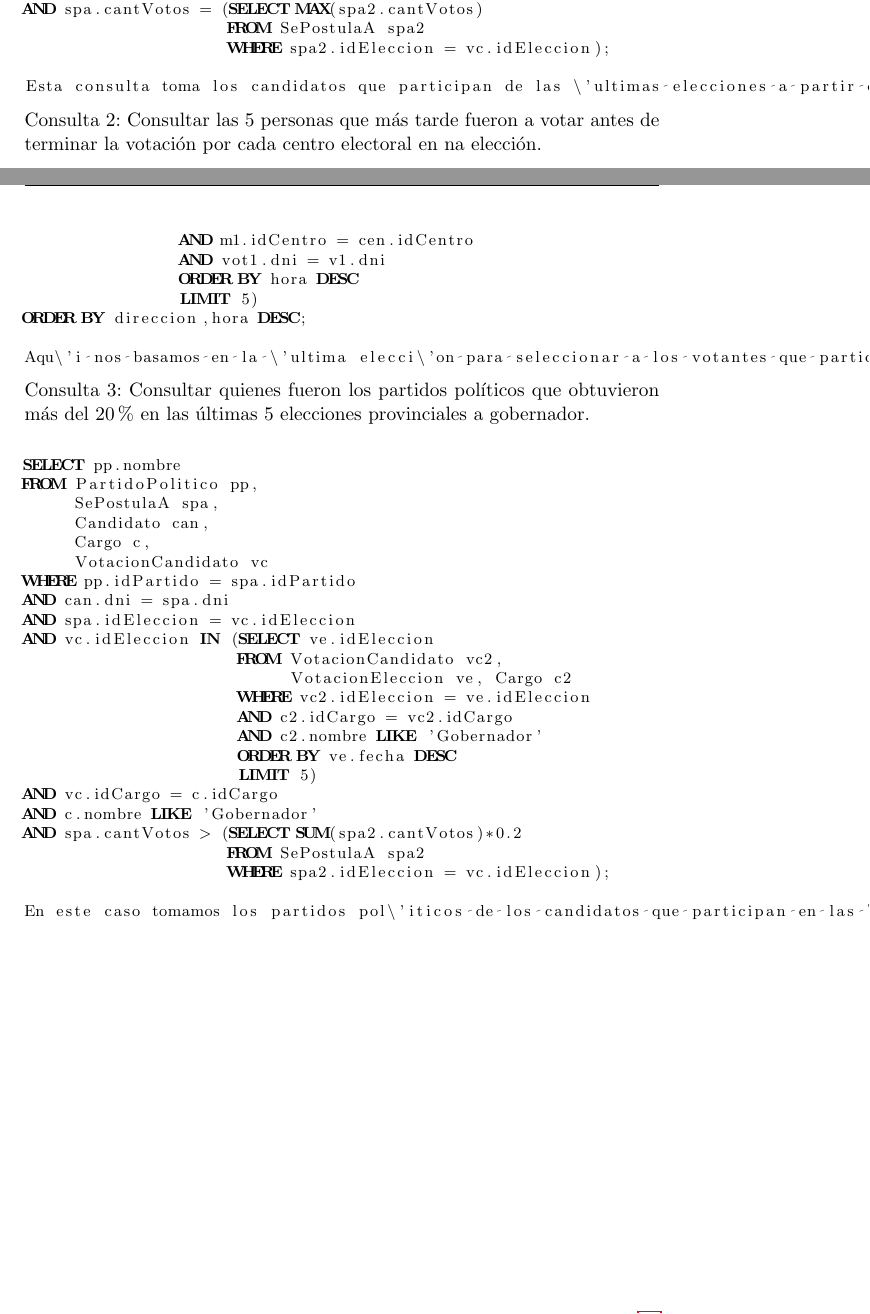
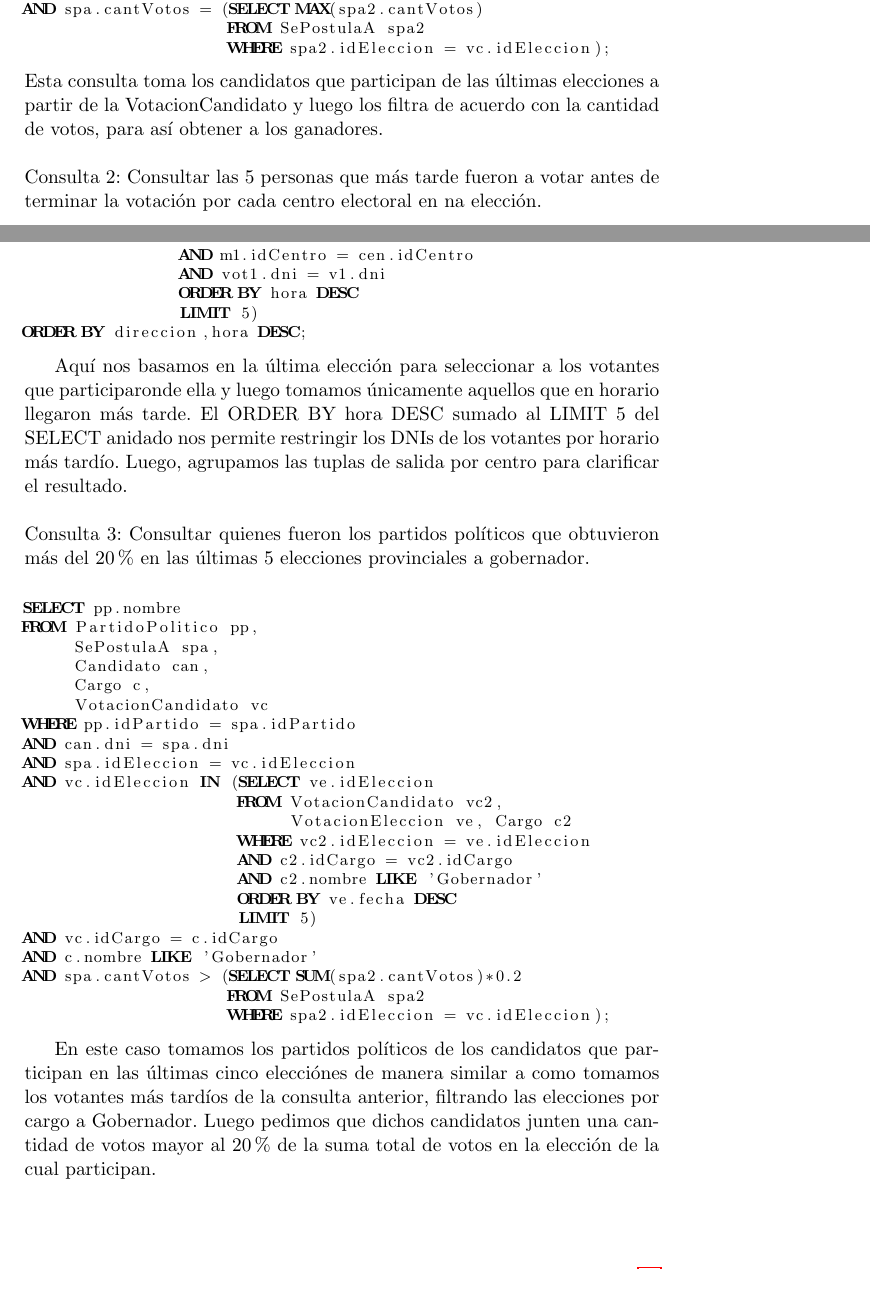
Before and after one commit to mnsantos/bd-tp1, a LaTeX document (informe/informe.tex, which reads informe/consultas.tex): two parts of pages 9 and 10 of 12, joined at a grey line, cut so that both start at the same text, the shorter picture padded with empty space. Compiled offline with pdfLaTeX.

Commit message:
aksdgnñasdlkhjrm

```diff
--- a/informe/consultas.tex
+++ b/informe/consultas.tex
@@ -33,9 +33,11 @@ AND spa.cantVotos = (SELECT MAX(spa2.cantVotos)
                      FROM SePostulaA spa2
                      WHERE spa2.idEleccion = vc.idEleccion);
 
+
+\end{lstlisting}
 Esta consulta toma los candidatos que participan de las \'ultimas elecciones a partir de la VotacionCandidato y luego los filtra de acuerdo con la cantidad de votos, para as\'i obtener a los ganadores.
 
-\end{lstlisting}
+~
 
 \noindent Consulta 2: Consultar las 5 personas que m\'as tarde fueron a votar antes de terminar la votaci\'on por cada centro electoral en na elecci\'on.
 
@@ -59,9 +61,11 @@ AND vot.dni IN (SELECT vot1.dni
                 LIMIT 5)
 ORDER BY direccion,hora DESC;
 
+\end{lstlisting}
+
 Aqu\'i nos basamos en la \'ultima elecci\'on para seleccionar a los votantes que participaronde ella y luego tomamos \'unicamente aquellos que en horario llegaron m\'as tarde. El ORDER BY hora DESC sumado al LIMIT 5 del SELECT anidado nos permite restringir los DNIs de los votantes por horario m\'as tard\'io. Luego, agrupamos las tuplas de salida por centro para clarificar el resultado.
 
-\end{lstlisting}
+~
 
 \noindent Consulta 3: Consultar quienes fueron los partidos pol\'iticos que obtuvieron m\'as del 20$\%$ en las \'ultimas 5 elecciones provinciales a gobernador.
 
@@ -91,10 +95,11 @@ AND c.nombre LIKE 'Gobernador'
 AND spa.cantVotos > (SELECT SUM(spa2.cantVotos)*0.2
                      FROM SePostulaA spa2
                      WHERE spa2.idEleccion = vc.idEleccion);
+\end{lstlisting}
 
-En este caso tomamos los partidos pol\'iticos de los candidatos que participan en las \'ultimas cinco elecci\'ones de manera similar a como tomamos los votantes m\'as tard\'ios de la consulta anterior, filtrando las elecciones por cargo a Gobernador. Luego pedimos que dichos candidatos junten una cantidad de votos mayor al 20% de la suma total de votos en la elecci\'on de la cual participan.
+En este caso tomamos los partidos pol\'iticos de los candidatos que participan en las \'ultimas cinco elecci\'ones de manera similar a como tomamos los votantes m\'as tard\'ios de la consulta anterior, filtrando las elecciones por cargo a Gobernador. Luego pedimos que dichos candidatos junten una cantidad de votos mayor al 20\% de la suma total de votos en la elecci\'on de la cual participan.
 
-\end{lstlisting}
+~
 
 
 \end{section}
```
